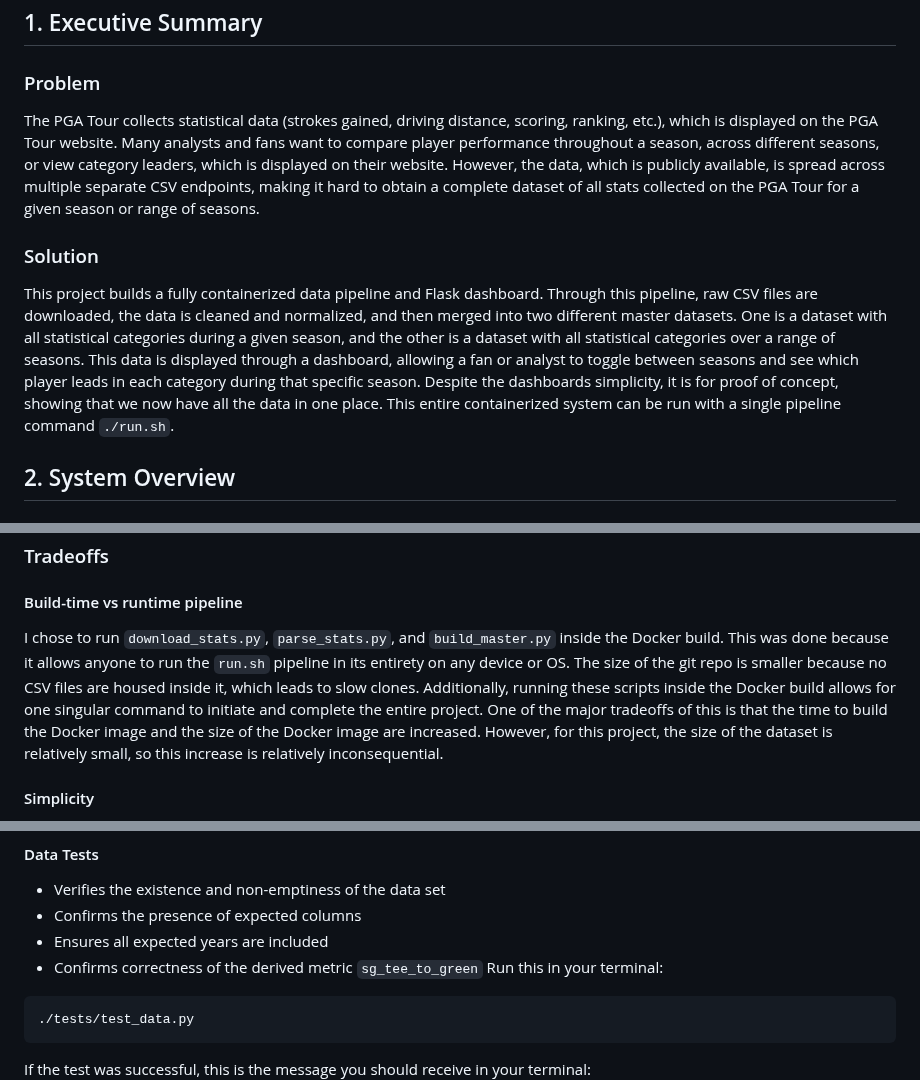
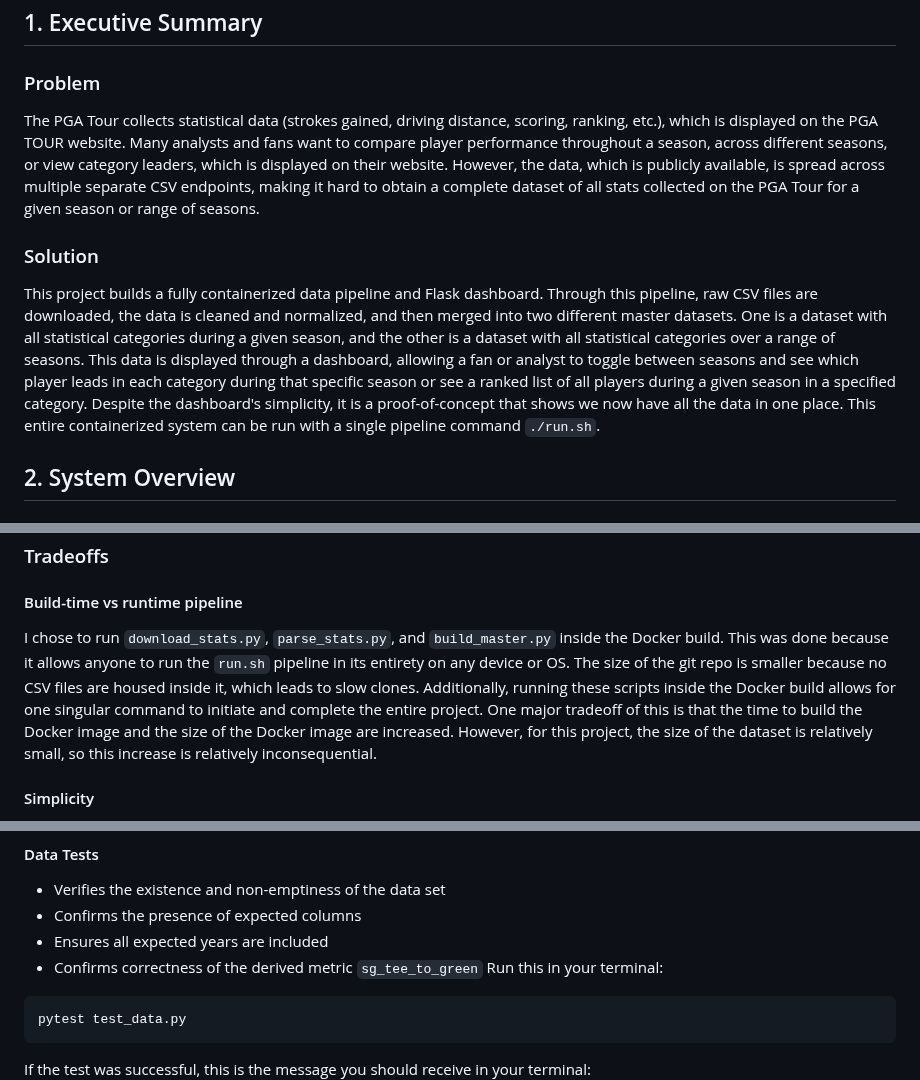
Before and after one commit to MaxGuryan9/ds2022-pga-golf, a Markdown page: README.md, 3 parts joined by grey strips. Drawn GitHub-style.

````diff
--- a/README.md
+++ b/README.md
@@ -2,9 +2,9 @@
 
 ## 1. Executive Summary
 ### Problem
-The PGA Tour collects statistical data (strokes gained, driving distance, scoring, ranking, etc.), which is displayed on the PGA Tour website. Many analysts and fans want to compare player performance throughout a season, across different seasons, or view category leaders, which is displayed on their website. However, the data, which is publicly available, is spread across multiple separate CSV endpoints, making it hard to obtain a complete dataset of all stats collected on the PGA Tour for a given season or range of seasons.
+The PGA Tour collects statistical data (strokes gained, driving distance, scoring, ranking, etc.), which is displayed on the PGA TOUR website. Many analysts and fans want to compare player performance throughout a season, across different seasons, or view category leaders, which is displayed on their website. However, the data, which is publicly available, is spread across multiple separate CSV endpoints, making it hard to obtain a complete dataset of all stats collected on the PGA Tour for a given season or range of seasons.
 ### Solution
-This project builds a fully containerized data pipeline and Flask dashboard. Through this pipeline, raw CSV files are downloaded, the data is cleaned and normalized, and then merged into two different master datasets. One is a dataset with all statistical categories during a given season, and the other is a dataset with all statistical categories over a range of seasons. This data is displayed through a dashboard, allowing a fan or analyst to toggle between seasons and see which player leads in each category during that specific season. Despite the dashboards simplicity, it is for proof of concept, showing that we now have all the data in one place. This entire containerized system can be run with a single pipeline command `./run.sh`.
+This project builds a fully containerized data pipeline and Flask dashboard. Through this pipeline, raw CSV files are downloaded, the data is cleaned and normalized, and then merged into two different master datasets. One is a dataset with all statistical categories during a given season, and the other is a dataset with all statistical categories over a range of seasons. This data is displayed through a dashboard, allowing a fan or analyst to toggle between seasons and see which player leads in each category during that specific season or see a ranked list of all players during a given season in a specified category. Despite the dashboard's simplicity, it is a proof-of-concept that shows we now have all the data in one place. This entire containerized system can be run with a single pipeline command `./run.sh`.
 
 ## 2. System Overview
 
@@ -121,7 +122,7 @@ There were certain limitations to how I would be able to download the CSV files
 
 ### Tradeoffs
 #### Build-time vs runtime pipeline
-I chose to run `download_stats.py`, `parse_stats.py`, and `build_master.py` inside the Docker build. This was done because it allows anyone to run the `run.sh` pipeline in its entirety on any device or OS. The size of the git repo is smaller because no CSV files are housed inside it, which leads to slow clones. Additionally, running these scripts inside the Docker build allows for one singular command to initiate and complete the entire project. One of the major tradeoffs of this is that the time to build the Docker image and the size of the Docker image are increased. However, for this project, the size of the dataset is relatively small, so this increase is relatively inconsequential.
+I chose to run `download_stats.py`, `parse_stats.py`, and `build_master.py` inside the Docker build. This was done because it allows anyone to run the `run.sh` pipeline in its entirety on any device or OS. The size of the git repo is smaller because no CSV files are housed inside it, which leads to slow clones. Additionally, running these scripts inside the Docker build allows for one singular command to initiate and complete the entire project. One major tradeoff of this is that the time to build the Docker image and the size of the Docker image are increased. However, for this project, the size of the dataset is relatively small, so this increase is relatively inconsequential.
 #### Simplicity
 As I mentioned above, I chose to use a Flask App for the frontend dashboard. Flask Apps are great because they have a very low level of complexity, which makes it easier for me to create. This also keeps the focus on the data-pipeline aspect of this project, which is the main goal of this project. There are downsides to this choice. On the users end, the dashboard is less interactive and oversimplified. I made this choice because Flask Apps were the only thing that we had worked with so far. This was my first project of this magnitude and I tried to keep things as simple as possible.
 
@@ -147,7 +148,7 @@ There are two external testing python scripts, `test_data.py` and `test_app.py`.
 - Confirms correctness of the derived metric `sg_tee_to_green`
 Run this in your terminal:
 ```bash
-./tests/test_data.py
+pytest test_data.py
 ```
 If the test was successful, this is the message you should receive in your terminal:
 ![Data Test](assets/data_test.png)
````
Also changed, not shown: other parts of README.md (+4 -3 lines).
